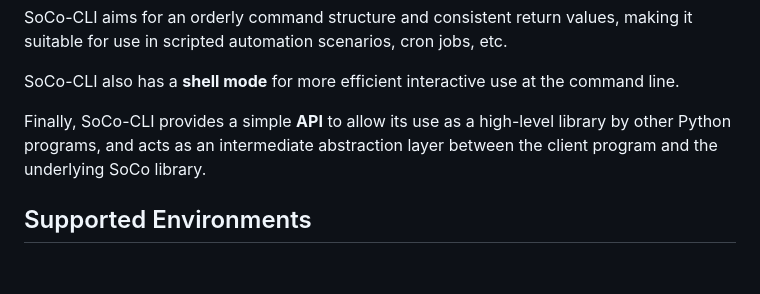
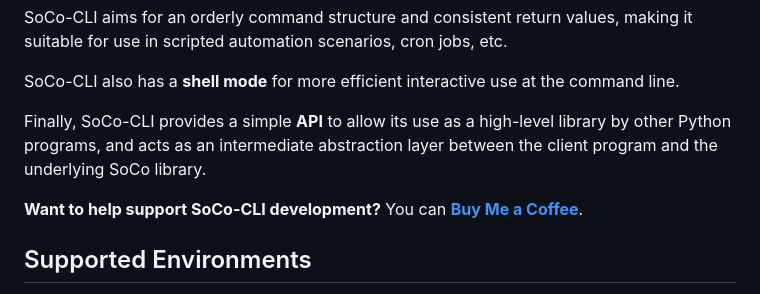
Before and after one commit to avantrec/soco-cli, a Markdown page: PYPI_README.md, the part around the change. Drawn GitHub-style; blank space fills up the shorter version.

```diff
--- a/PYPI_README.md
+++ b/PYPI_README.md
@@ -13,6 +13,8 @@ SoCo-CLI aims for an orderly command structure and consistent return values, mak
 SoCo-CLI also has a **shell mode** for more efficient interactive use at the command line.
 
 Finally, SoCo-CLI provides a simple **API** to allow its use as a high-level library by other Python programs, and acts as an intermediate abstraction layer between the client program and the underlying SoCo library.
+
+**Want to help support SoCo-CLI development?** You can **[Buy Me a Coffee](https://buymeacoffee.com/avantrec)**.
 
 ## Supported Environments
 
```
Also changed, not shown: README.md (+4 -0 lines), assets/buy_me_a_coffee.png (added).
